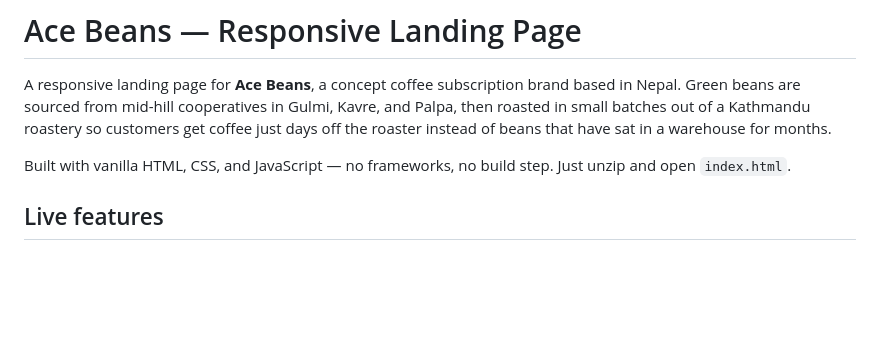
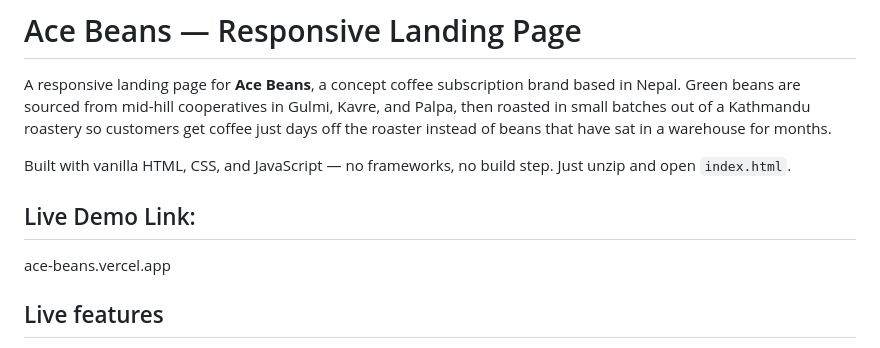
Before and after one commit to aishmaskey23-ace/Ace-Beans, a Markdown page: README.md, the part around the change. GitHub-like rendering; blank space fills up the shorter version.

Commit message:
Added the live demo link

```diff
--- a/README.md
+++ b/README.md
@@ -3,6 +3,9 @@
 A responsive landing page for **Ace Beans**, a concept coffee subscription brand based in Nepal. Green beans are sourced from mid-hill cooperatives in Gulmi, Kavre, and Palpa, then roasted in small batches out of a Kathmandu roastery so customers get coffee just days off the roaster instead of beans that have sat in a warehouse for months.
 
 Built with vanilla HTML, CSS, and JavaScript — no frameworks, no build step. Just unzip and open `index.html`.
+
+## Live Demo Link:
+ace-beans.vercel.app
 
 ## Live features
 
```
